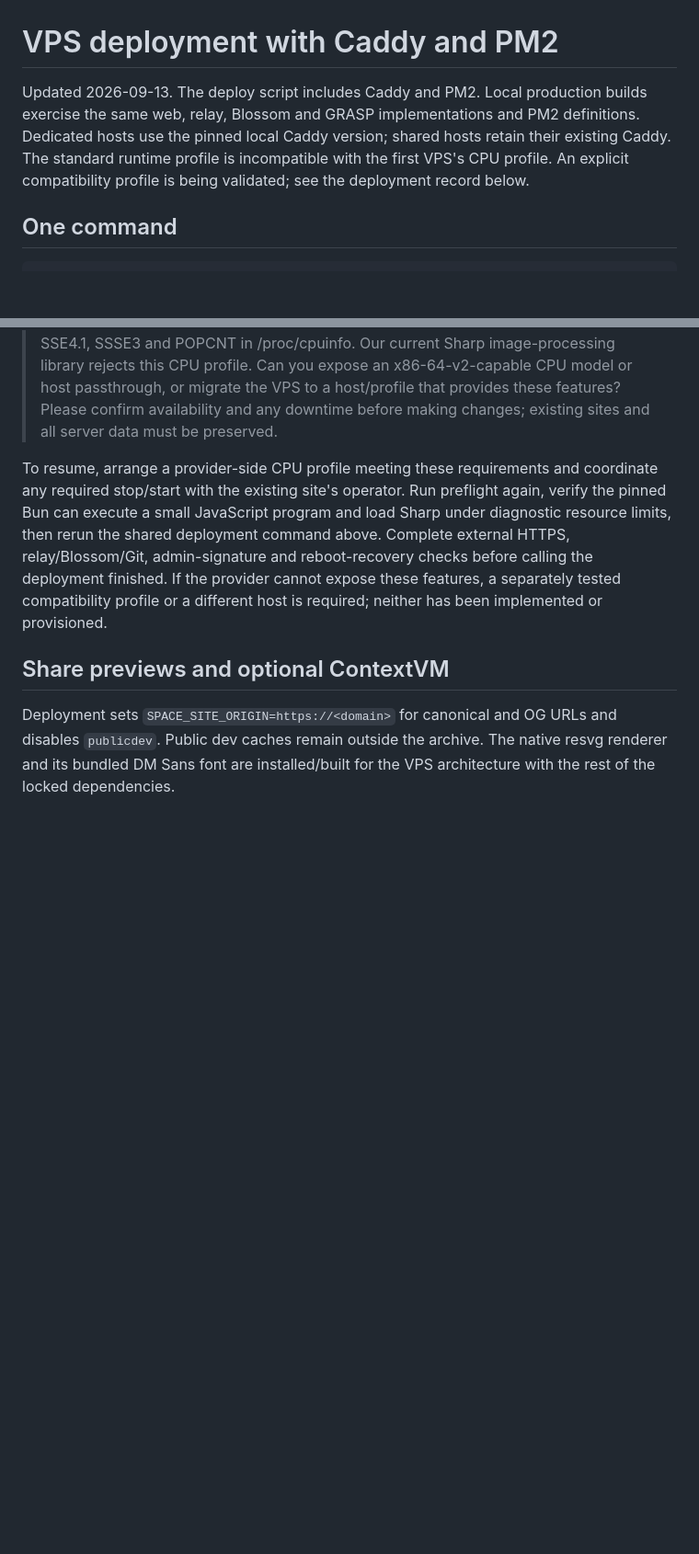
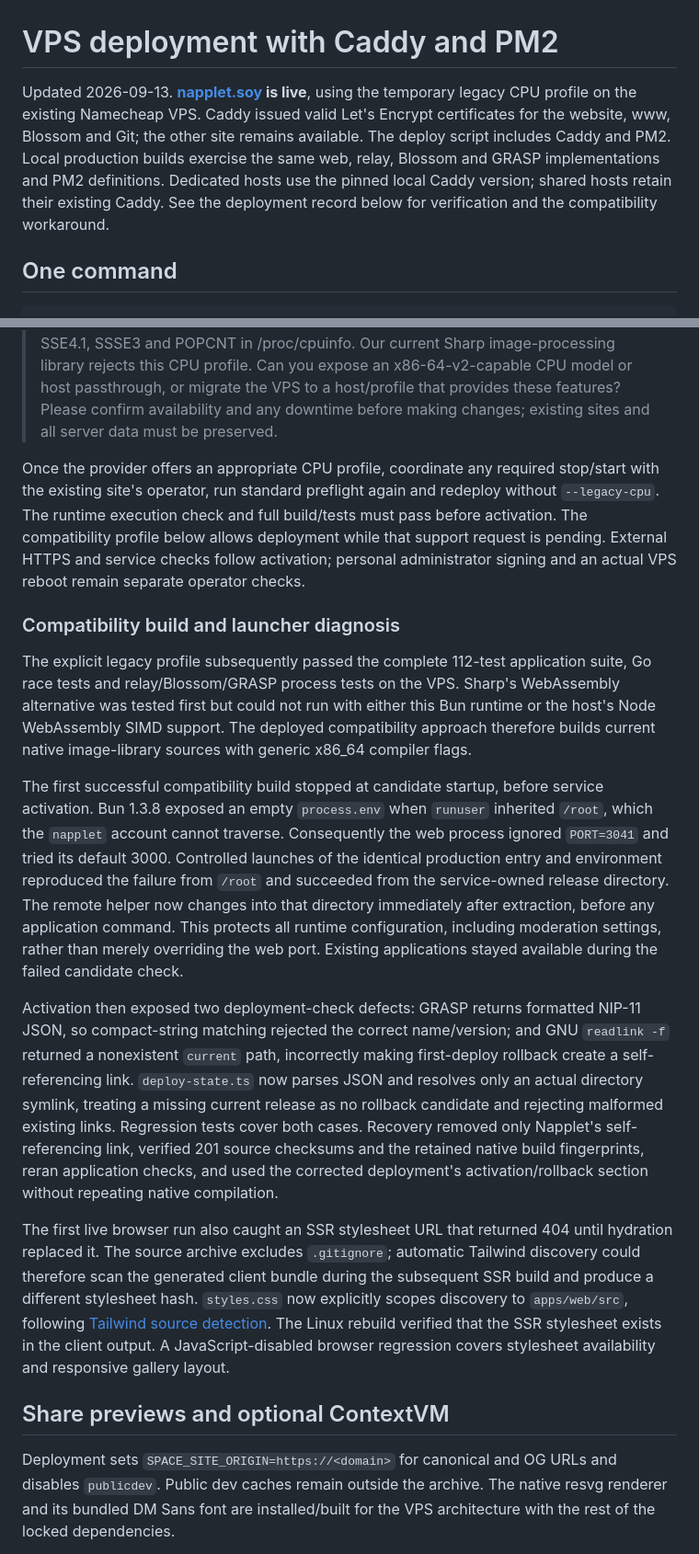
Before and after one commit to zeSchlausKwab/napplet-soy, a Markdown page: docs/DEPLOYMENT.md, 2 parts joined by grey strips. Shown at 92% size. Rendered like a GitHub page; blank space fills up the shorter version.

```diff
--- a/docs/DEPLOYMENT.md
+++ b/docs/DEPLOYMENT.md
@@ -1,6 +1,6 @@
 # VPS deployment with Caddy and PM2
 
-Updated 2026-09-13. The deploy script includes Caddy and PM2. Local production builds exercise the same web, relay, Blossom and GRASP implementations and PM2 definitions. Dedicated hosts use the pinned local Caddy version; shared hosts retain their existing Caddy. The standard runtime profile is incompatible with the first VPS's CPU profile. An explicit compatibility profile is being validated; see the deployment record below.
+Updated 2026-09-13. **[napplet.soy](https://napplet.soy) is live**, using the temporary legacy CPU profile on the existing Namecheap VPS. Caddy issued valid Let's Encrypt certificates for the website, www, Blossom and Git; the other site remains available. The deploy script includes Caddy and PM2. Local production builds exercise the same web, relay, Blossom and GRASP implementations and PM2 definitions. Dedicated hosts use the pinned local Caddy version; shared hosts retain their existing Caddy. See the deployment record below for verification and the compatibility workaround.
 
 ## One command
 
@@ -113,7 +125,17 @@ Suggested support request (prepared only; not sent):
 
 > My VPS at 159.198.46.2 exposes "QEMU Virtual CPU version 2.5+" and lacks SSE4.2, SSE4.1, SSSE3 and POPCNT in /proc/cpuinfo. Our current Sharp image-processing library rejects this CPU profile. Can you expose an x86-64-v2-capable CPU model or host passthrough, or migrate the VPS to a host/profile that provides these features? Please confirm availability and any downtime before making changes; existing sites and all server data must be preserved.
 
-To resume, arrange a provider-side CPU profile meeting these requirements and coordinate any required stop/start with the existing site's operator. Run preflight again, verify the pinned Bun can execute a small JavaScript program and load Sharp under diagnostic resource limits, then rerun the shared deployment command above. Complete external HTTPS, relay/Blossom/Git, admin-signature and reboot-recovery checks before calling the deployment finished. If the provider cannot expose these features, a separately tested compatibility profile or a different host is required; neither has been implemented or provisioned.
+Once the provider offers an appropriate CPU profile, coordinate any required stop/start with the existing site's operator, run standard preflight again and redeploy without `--legacy-cpu`. The runtime execution check and full build/tests must pass before activation. The compatibility profile below allows deployment while that support request is pending. External HTTPS and service checks follow activation; personal administrator signing and an actual VPS reboot remain separate operator checks.
+
+### Compatibility build and launcher diagnosis
+
+The explicit legacy profile subsequently passed the complete 112-test application suite, Go race tests and relay/Blossom/GRASP process tests on the VPS. Sharp's WebAssembly alternative was tested first but could not run with either this Bun runtime or the host's Node WebAssembly SIMD support. The deployed compatibility approach therefore builds current native image-library sources with generic x86_64 compiler flags.
+
+The first successful compatibility build stopped at candidate startup, before service activation. Bun 1.3.8 exposed an empty `process.env` when `runuser` inherited `/root`, which the `napplet` account cannot traverse. Consequently the web process ignored `PORT=3041` and tried its default 3000. Controlled launches of the identical production entry and environment reproduced the failure from `/root` and succeeded from the service-owned release directory. The remote helper now changes into that directory immediately after extraction, before any application command. This protects all runtime configuration, including moderation settings, rather than merely overriding the web port. Existing applications stayed available during the failed candidate check.
+
+Activation then exposed two deployment-check defects: GRASP returns formatted NIP-11 JSON, so compact-string matching rejected the correct name/version; and GNU `readlink -f` returned a nonexistent `current` path, incorrectly making first-deploy rollback create a self-referencing link. `deploy-state.ts` now parses JSON and resolves only an actual directory symlink, treating a missing current release as no rollback candidate and rejecting malformed existing links. Regression tests cover both cases. Recovery removed only Napplet's self-referencing link, verified 201 source checksums and the retained native build fingerprints, reran application checks, and used the corrected deployment's activation/rollback section without repeating native compilation.
+
+The first live browser run also caught an SSR stylesheet URL that returned 404 until hydration replaced it. The source archive excludes `.gitignore`; automatic Tailwind discovery could therefore scan the generated client bundle during the subsequent SSR build and produce a different stylesheet hash. `styles.css` now explicitly scopes discovery to `apps/web/src`, following [Tailwind source detection](https://tailwindcss.com/docs/detecting-classes-in-source-files). The Linux rebuild verified that the SSR stylesheet exists in the client output. A JavaScript-disabled browser regression covers stylesheet availability and responsive gallery layout.
 
 ## Share previews and optional ContextVM
 
```
Also changed, not shown: other parts of docs/DEPLOYMENT.md (+14 -2 lines).
